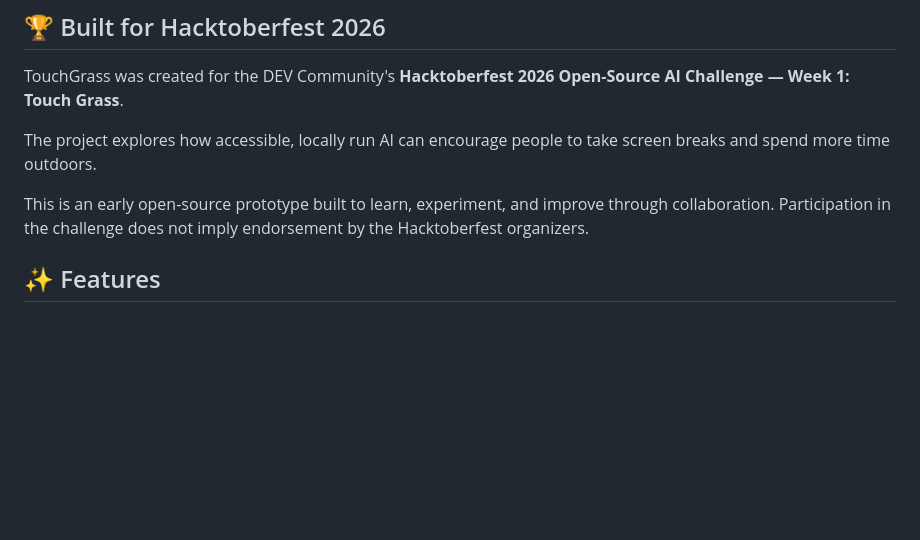
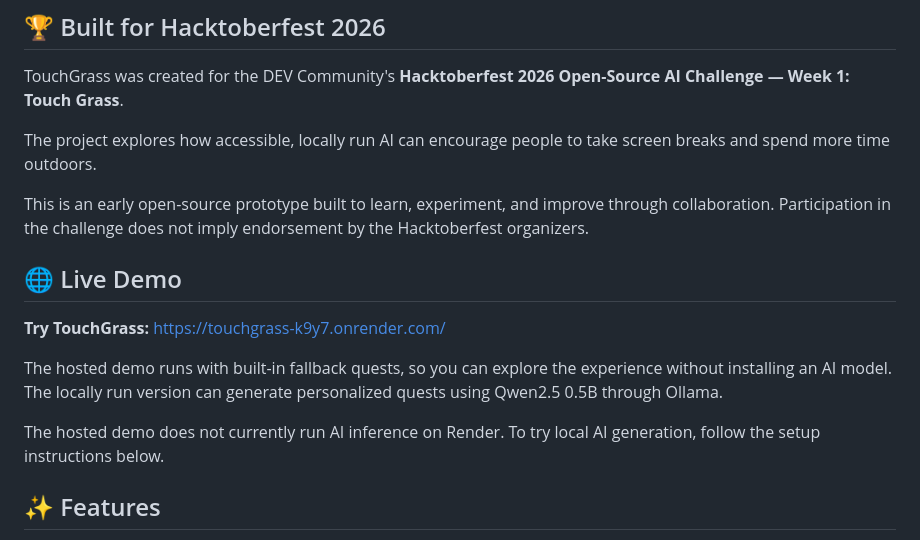
Before and after one commit to nikhilengineer21-bit/TouchGrass, a Markdown page: README.md, the part around the change. GitHub-like rendering; blank space fills up the shorter version.

Commit message:
docs: clarify live demo and local AI setup

```diff
--- a/README.md
+++ b/README.md
@@ -11,6 +11,14 @@ TouchGrass was created for the DEV Community's **Hacktoberfest 2026 Open-Source
 The project explores how accessible, locally run AI can encourage people to take screen breaks and spend more time outdoors.
 
 This is an early open-source prototype built to learn, experiment, and improve through collaboration. Participation in the challenge does not imply endorsement by the Hacktoberfest organizers.
+
+## 🌐 Live Demo
+
+**Try TouchGrass:** https://touchgrass-k9y7.onrender.com/
+
+The hosted demo runs with built-in fallback quests, so you can explore the experience without installing an AI model. The locally run version can generate personalized quests using Qwen2.5 0.5B through Ollama.
+
+The hosted demo does not currently run AI inference on Render. To try local AI generation, follow the setup instructions below.
 
 ## ✨ Features
 
```
